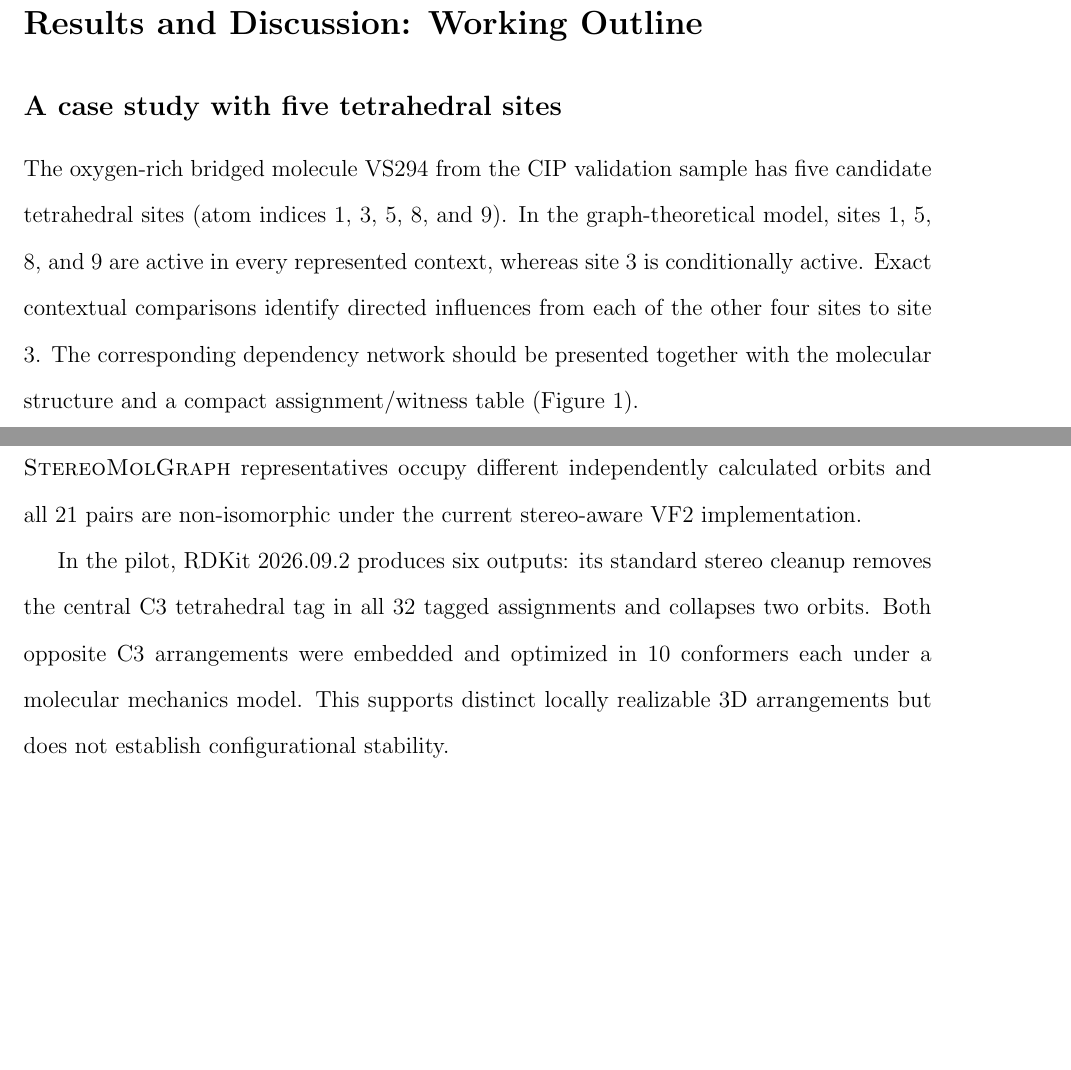
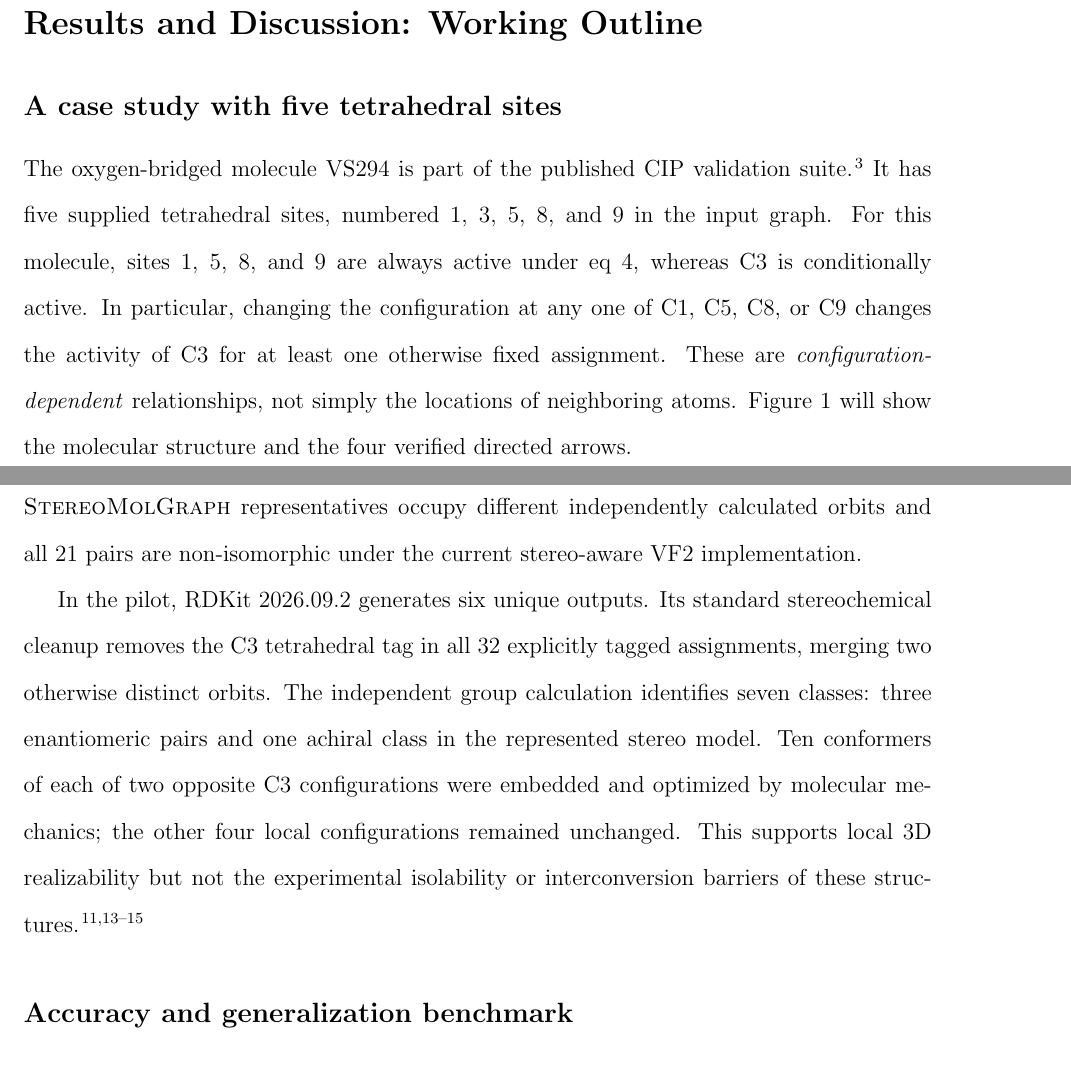
Before and after one commit to maxim-papusha/Experiments-Stereoisomers, a LaTeX paper (manuscript/jcim/main.tex): two parts of pages 9 and 10 of 14, joined at a grey line, cut so that both start at the same text, the shorter picture padded with empty space. Compiled offline with pdfLaTeX.

Commit message:
Tighten pilot results, qualify RDKit comparison and explain seven orbit classes

```diff
--- a/manuscript/jcim/main.tex
+++ b/manuscript/jcim/main.tex
@@ -441,14 +441,18 @@ future symmetry-pruning implementation.}
 
 \subsection{A case study with five tetrahedral sites}
 
-The oxygen-rich bridged molecule VS294 from the CIP validation sample has
-five candidate tetrahedral sites (atom indices 1, 3, 5, 8, and 9).
-In the graph-theoretical model, sites 1, 5, 8, and 9 are active in every
-represented context, whereas site 3 is conditionally active. Exact
-contextual comparisons identify directed influences from each of the
-other four sites to site 3. The corresponding dependency network should
-be presented together with the molecular structure and a compact
-assignment/witness table (Figure~\ref{fig:dependency}).
+The oxygen-bridged molecule VS294 is part of the published
+CIP validation suite.\cite{Hanson2018} It has five supplied tetrahedral
+sites, numbered 1, 3, 5, 8, and 9 in the input graph. For this
+molecule, sites 1, 5, 8, and 9 are always active under
+eq~\ref{eq:activation}, whereas C3 is conditionally active.
+In particular, changing the configuration at any one of
+C1, C5, C8, or C9 changes the activity of C3 for at
+least one otherwise fixed assignment. These are
+\emph{configuration-dependent} relationships, not simply
+the locations of neighboring atoms.
+Figure~\ref{fig:dependency} will show the molecular structure
+and the four verified directed arrows.
 
 \begin{figure}[ht]
   \centering
@@ -474,12 +478,18 @@ classes. All seven \StereoMolGraph{} representatives occupy different
 independently calculated orbits and all 21 pairs are non-isomorphic
 under the current stereo-aware VF2 implementation.
 
-In the pilot, RDKit 2026.09.2 produces six outputs: its standard stereo
-cleanup removes the central C3 tetrahedral tag in all 32 tagged
-assignments and collapses two orbits. Both opposite C3 arrangements
-were embedded and optimized in 10 conformers each under a molecular
-mechanics model. This supports distinct locally realizable 3D
-arrangements but does not establish configurational stability.
+In the pilot, RDKit 2026.09.2 generates six unique outputs.
+Its standard stereochemical cleanup removes the C3 tetrahedral
+tag in all 32 explicitly tagged assignments, merging
+two otherwise distinct orbits. The independent group
+calculation identifies seven classes: three enantiomeric
+pairs and one achiral class in the represented stereo model.
+Ten conformers of each of two opposite C3 configurations
+were embedded and optimized by molecular mechanics; the
+other four local configurations remained unchanged.
+This supports local 3D realizability but not the
+experimental isolability or interconversion barriers
+of these structures.\cite{RDKit2026,Riniker2015,Wang2020,Halgren1996}
 
 \begin{table}[ht]
 \centering
```
Also changed, not shown: manuscript/jcim/main.tex (2 more changed lines).
